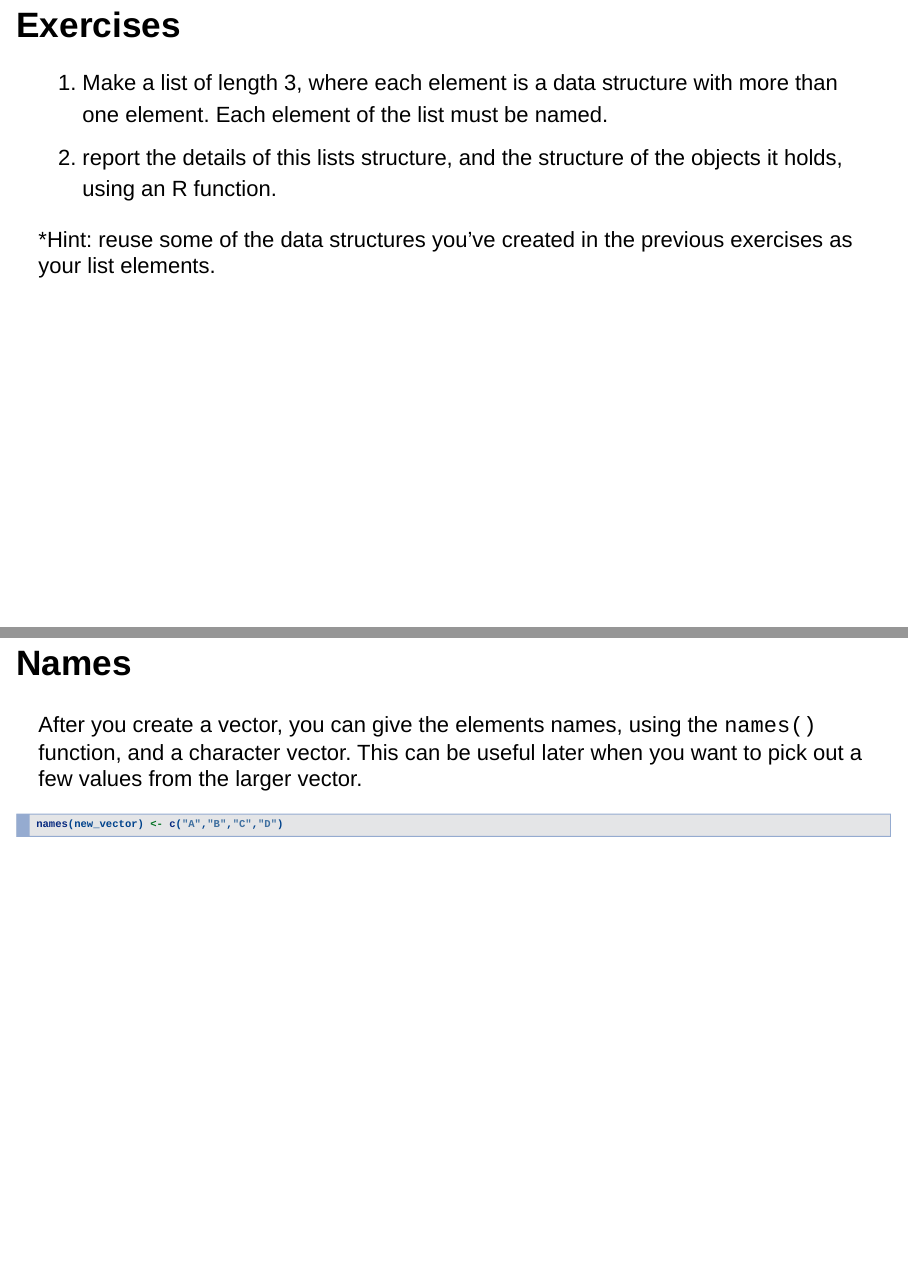
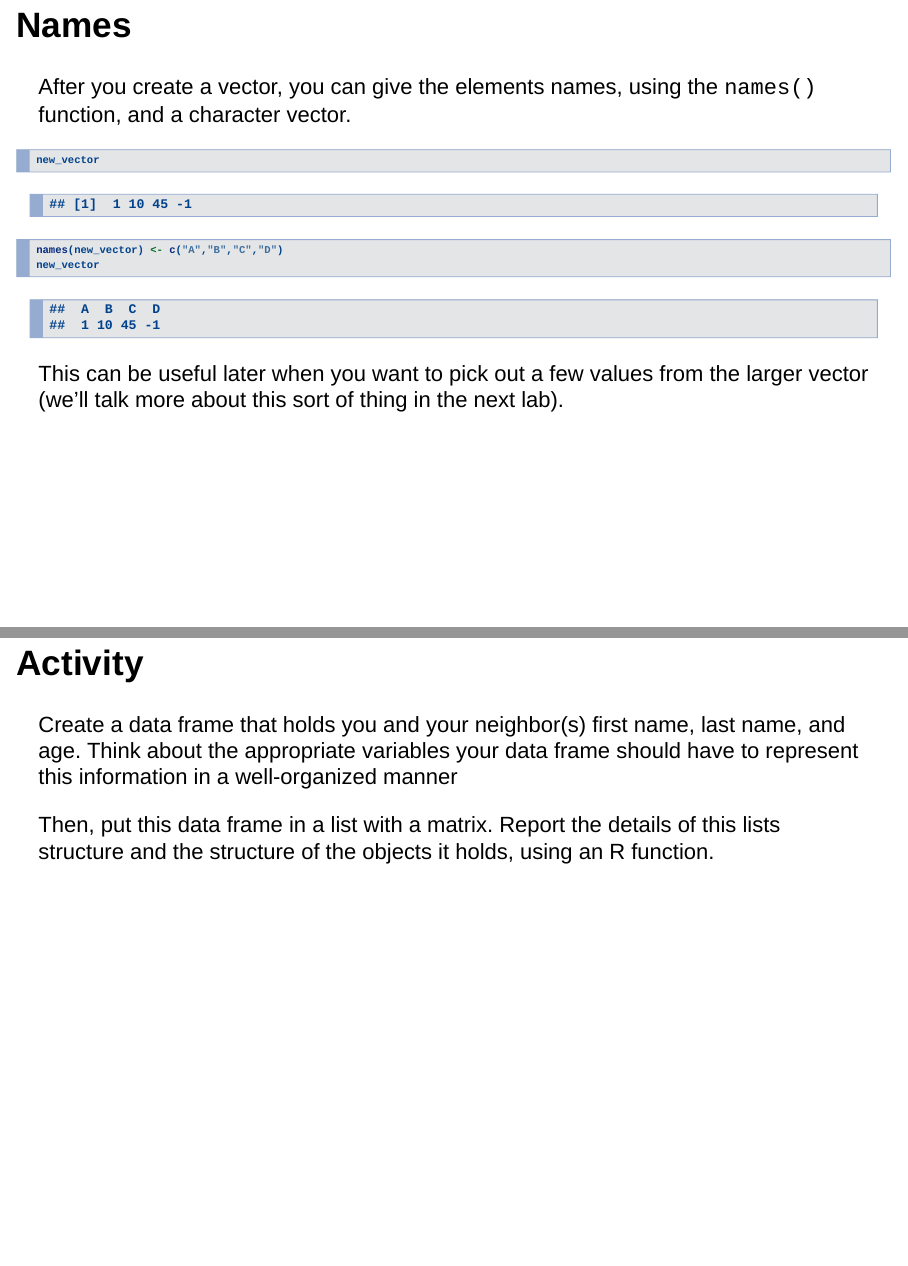
Before and after one commit to wenqiwei888/psych640-labs, an R Markdown document (labs/DataTypesandStructures.Rmd): pages 32 and 34 of 34 before the commit and pages 12 and 32 of 32 after it, joined at a grey line. Rendered offline with R 4.5, knitr and Pandoc, with nearby package versions; drawn as Slidy slides in place of the format the file asks for; some code elsewhere in the file could not run offline.

Commit message:
Added info about assigning names to a character vector.
Merged data frame and list activities into one at the end.

````diff
--- a/labs/DataTypesandStructures.Rmd
+++ b/labs/DataTypesandStructures.Rmd
@@ -137,6 +137,17 @@ char_vector <- c("foo","bar","herp","derp")
 ```{r concatenate}
 c(new_vector,c(1,2,3,4,5))
 ```
+
+## Names
+After you create a vector, you can give the elements names, using the `names()` function, and a character vector.
+
+```{r named_Vec}
+new_vector
+names(new_vector) <- c("A","B","C","D")
+new_vector
+```
+
+This can be useful later when you want to pick out a few values from the larger vector (we'll talk more about this sort of thing in the next lab).
 
 ## Vector Tricks
 You can create a sequential numeric vector using the colon operator `:`, instead of typing out hundreds or thousands of values by hand.
@@ -314,9 +319,6 @@ biglist
 str(biglist)
 ```
 
-## Exercises
-1. Make a list of length 3, where each element is a data structure with more than one element. Each element of the list must be named.
-2. report the details of this lists structure, and the structure of the objects it holds, using an R function.
+## Activity
+Create a data frame that holds you and your neighbor(s) first name, last name, and age. Think about the appropriate variables your data frame should have to represent this information in a well-organized manner
 
-
-*Hint: reuse some of the data structures you've created in the previous exercises as your list elements.
@@ -326,5 +325 @@ str(biglist)
-## Names
-After you create a vector, you can give the elements names, using the `names()` function, and a character vector. This can be useful later when you want to pick out a few values from the larger vector.
-```{r named_Vec}
-names(new_vector) <- c("A","B","C","D")
-```
+Then, put this data frame in a list with a matrix. Report the details of this lists structure and the structure of the objects it holds, using an R function.
````
Also changed, not shown: labs/DataTypesandStructures.html, labs/DataTypesandStructures.Rmd (9 more changed lines).
